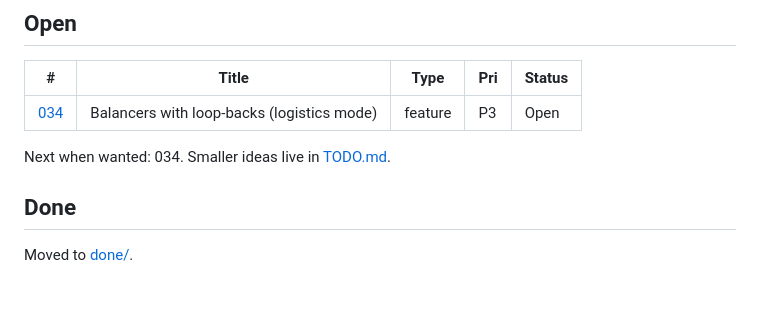
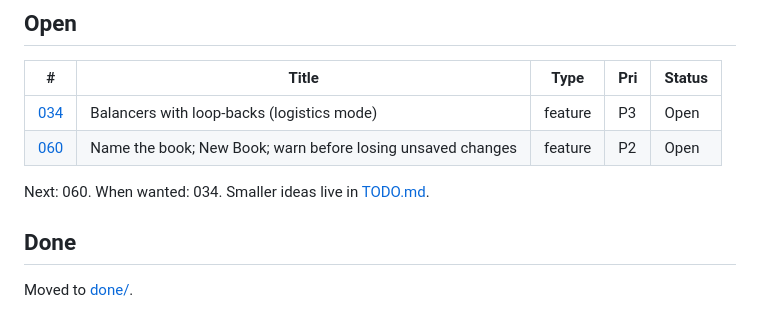
Before and after one commit to zalepy/sftools, a Markdown page: tickets/README.md, the part around the change. Rendered like a GitHub page.

Commit message:
Ticket 060: name the book; New Book; warn before losing unsaved changes
Co-Authored-By: Claude Opus 5.5 <noreply@anthropic.com>

```diff
--- a/tickets/README.md
+++ b/tickets/README.md
@@ -5,8 +5,9 @@
 | # | Title | Type | Pri | Status |
 |---|-------|------|-----|--------|
 | [034](034-balancers.md) | Balancers with loop-backs (logistics mode) | feature | P3 | Open |
+| [060](060-book-name.md) | Name the book; New Book; warn before losing unsaved changes | feature | P2 | Open |
 
-Next when wanted: 034. Smaller ideas live in [TODO.md](../TODO.md).
+Next: 060. When wanted: 034. Smaller ideas live in [TODO.md](../TODO.md).
 
 ## Done
 
```
Also changed, not shown: tickets/060-book-name.md (added, +35 -0 lines).
